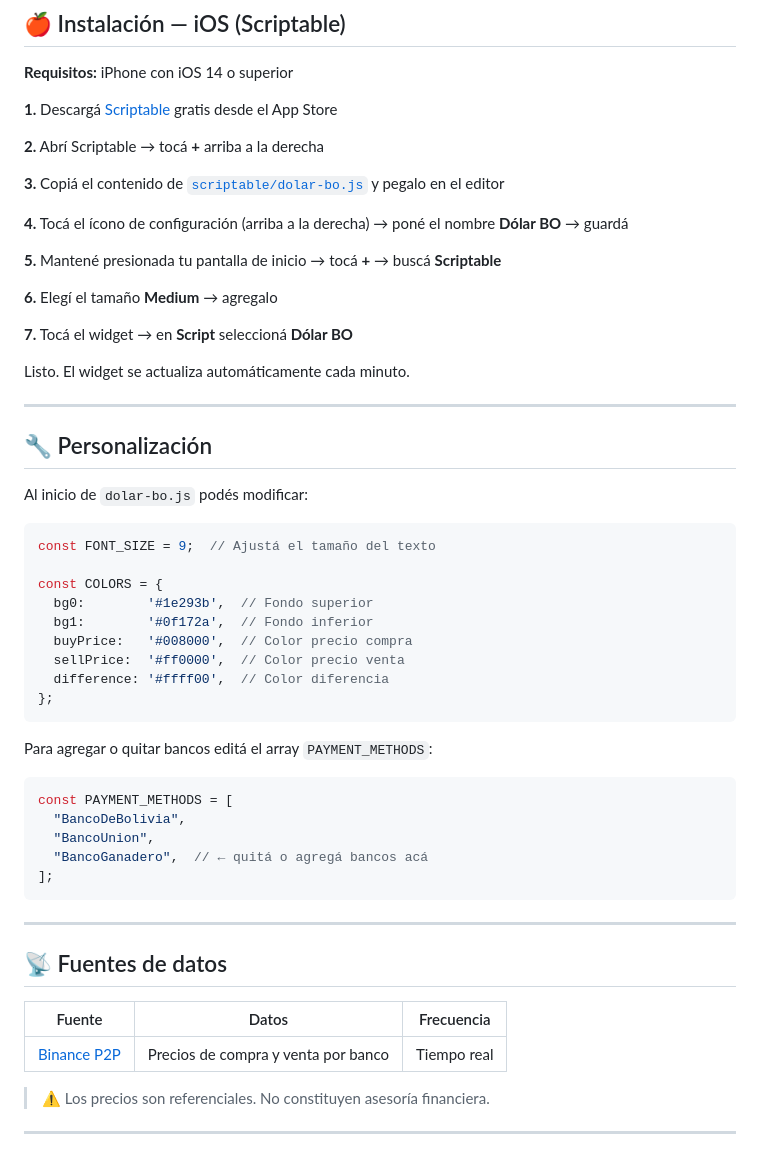
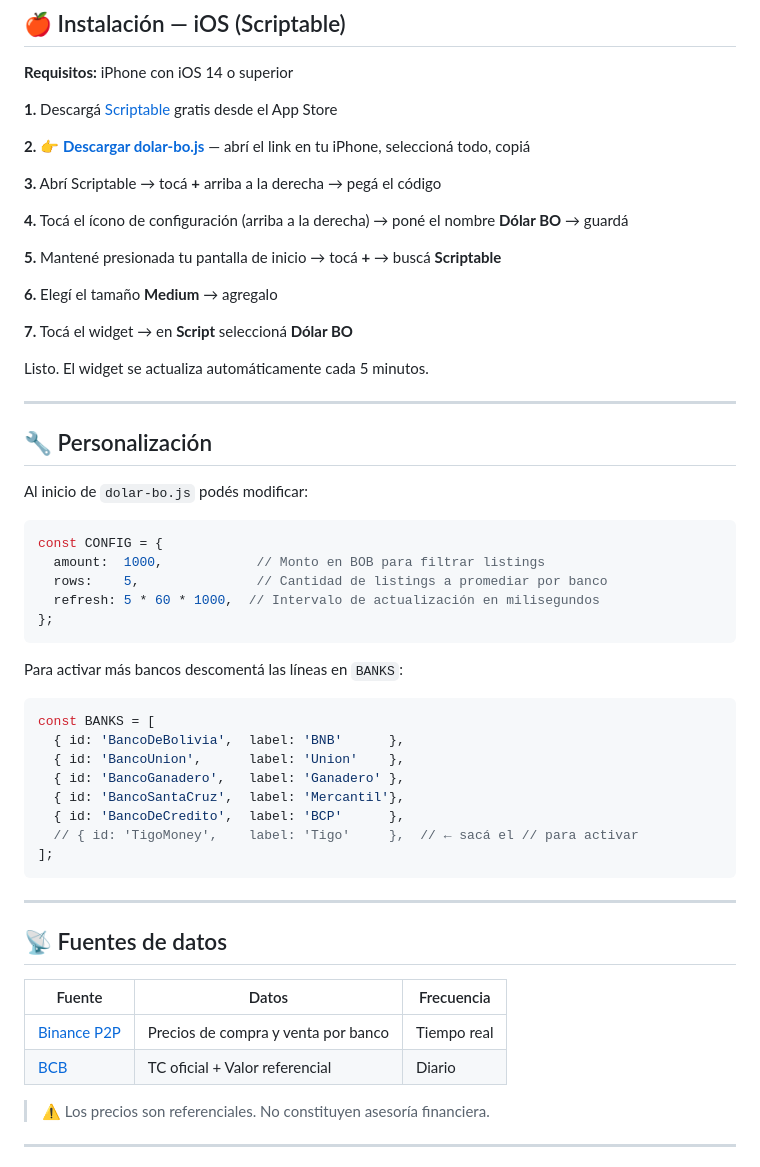
Before and after one commit to MirkoMG/dolar-bo, a Markdown page: README.es.md, the part around the change printed below. GitHub-like rendering.

````diff
--- a/README.es.md
+++ b/README.es.md
@@ -52,11 +81,10 @@ los top 5 listings por banco para una tasa de mercado más realista.
 **1.** Descargá [Scriptable](https://apps.apple.com/us/app/scriptable/id1405459188)
 gratis desde el App Store
 
-**2.** Abrí Scriptable → tocá **+** arriba a la derecha
+**2.** 👉 [**Descargar dolar-bo.js**](https://raw.githubusercontent.com/mirkomg/dolar-bo/main/scriptable/dolar-bo.js)
+— abrí el link en tu iPhone, seleccioná todo, copiá
 
-**3.** Copiá el contenido de
-[`scriptable/dolar-bo.js`](scriptable/dolar-bo.js)
-y pegalo en el editor
+**3.** Abrí Scriptable → tocá **+** arriba a la derecha → pegá el código
 
 **4.** Tocá el ícono de configuración (arriba a la derecha) →
 poné el nombre **Dólar BO** → guardá
@@ -68,7 +96,7 @@ tocá **+** → buscá **Scriptable**
 
 **7.** Tocá el widget → en **Script** seleccioná **Dólar BO**
 
-Listo. El widget se actualiza automáticamente cada minuto.
+Listo. El widget se actualiza automáticamente cada 5 minutos.
 
 ---
 
@@ -77,24 +105,23 @@ Listo. El widget se actualiza automáticamente cada minuto.
 Al inicio de `dolar-bo.js` podés modificar:
 
 ```javascript
-const FONT_SIZE = 9;  // Ajustá el tamaño del texto
-
-const COLORS = {
-  bg0:        '#1e293b',  // Fondo superior
-  bg1:        '#0f172a',  // Fondo inferior
-  buyPrice:   '#008000',  // Color precio compra
-  sellPrice:  '#ff0000',  // Color precio venta
-  difference: '#ffff00',  // Color diferencia
+const CONFIG = {
+  amount:  1000,            // Monto en BOB para filtrar listings
+  rows:    5,               // Cantidad de listings a promediar por banco
+  refresh: 5 * 60 * 1000,  // Intervalo de actualización en milisegundos
 };
 ```
 
-Para agregar o quitar bancos editá el array `PAYMENT_METHODS`:
+Para activar más bancos descomentá las líneas en `BANKS`:
 
 ```javascript
-const PAYMENT_METHODS = [
-  "BancoDeBolivia",
-  "BancoUnion",
-  "BancoGanadero",  // ← quitá o agregá bancos acá
+const BANKS = [
+  { id: 'BancoDeBolivia',  label: 'BNB'      },
+  { id: 'BancoUnion',      label: 'Union'    },
+  { id: 'BancoGanadero',   label: 'Ganadero' },
+  { id: 'BancoSantaCruz',  label: 'Mercantil'},
+  { id: 'BancoDeCredito',  label: 'BCP'      },
+  // { id: 'TigoMoney',    label: 'Tigo'     },  // ← sacá el // para activar
 ];
 ```
 
@@ -105,6 +132,7 @@ const PAYMENT_METHODS = [
 | Fuente | Datos | Frecuencia |
 |--------|-------|------------|
 | [Binance P2P](https://p2p.binance.com) | Precios de compra y venta por banco | Tiempo real |
+| [BCB](https://www.bcb.gob.bo) | TC oficial + Valor referencial | Diario |
 
 > ⚠️ Los precios son referenciales. No constituyen asesoría financiera.
 
````
Also changed, not shown: other parts of README.es.md (+44 -15 lines), README.md (+62 -33 lines), assets/preview.png.
